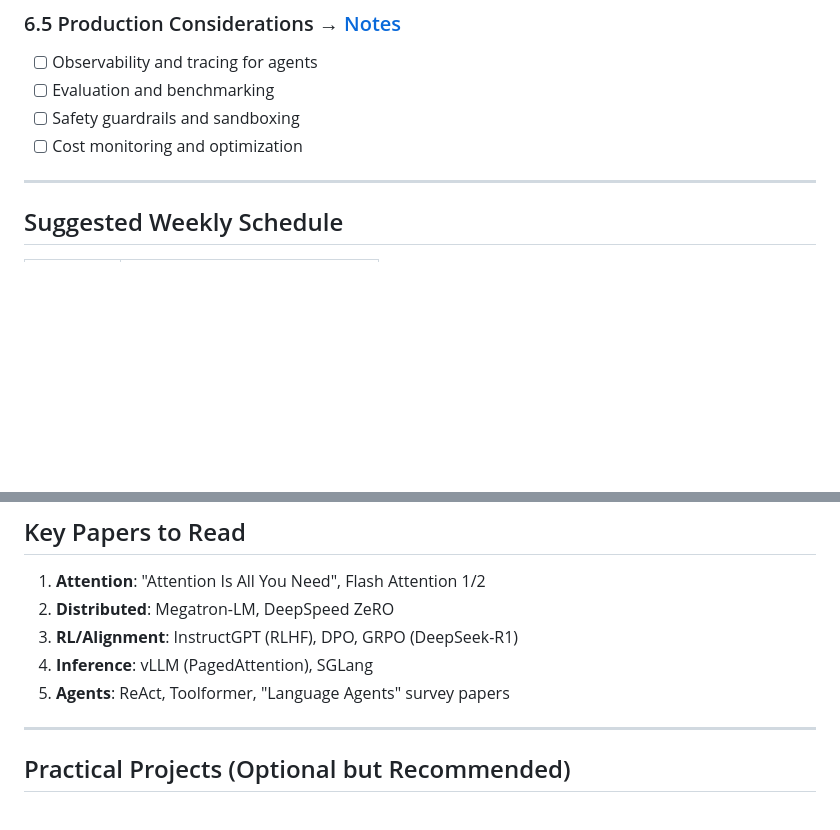
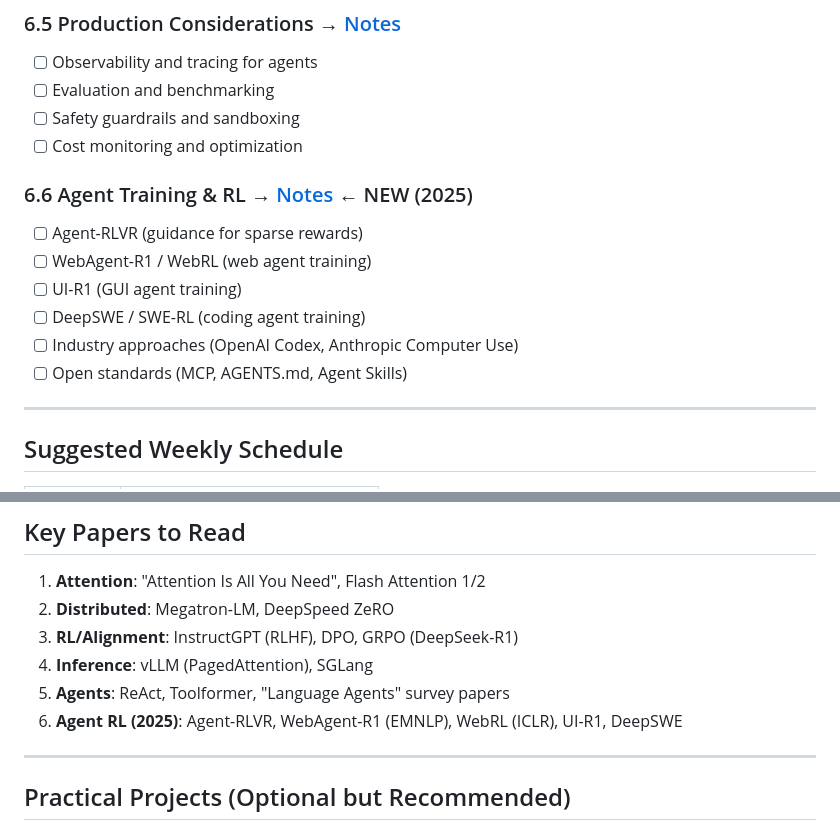
Before and after one commit to ShanningZhuang/AI-Infra, a Markdown page: 00_AI_Infra.md, 2 parts joined by grey strips. Drawn GitHub-style; blank space fills up the shorter version.

```diff
--- a/00_AI_Infra.md
+++ b/00_AI_Infra.md
@@ -175,6 +175,14 @@
 - [ ] Safety guardrails and sandboxing
 - [ ] Cost monitoring and optimization
 
+### 6.6 Agent Training & RL → [Notes](agent/06_Agent_Training.md) ← NEW (2025)
+- [ ] Agent-RLVR (guidance for sparse rewards)
+- [ ] WebAgent-R1 / WebRL (web agent training)
+- [ ] UI-R1 (GUI agent training)
+- [ ] DeepSWE / SWE-RL (coding agent training)
+- [ ] Industry approaches (OpenAI Codex, Anthropic Computer Use)
+- [ ] Open standards (MCP, AGENTS.md, Agent Skills)
+
 ---
 
 ## Suggested Weekly Schedule
@@ -208,6 +216,7 @@
 3. **RL/Alignment**: InstructGPT (RLHF), DPO, GRPO (DeepSeek-R1)
 4. **Inference**: vLLM (PagedAttention), SGLang
 5. **Agents**: ReAct, Toolformer, "Language Agents" survey papers
+6. **Agent RL (2025)**: Agent-RLVR, WebAgent-R1 (EMNLP), WebRL (ICLR), UI-R1, DeepSWE
 
 ---
 
```
Also changed, not shown: agent/00_Agent.md (+15 -0 lines), agent/06_Agent_Training.md (added, +495 -0 lines).
